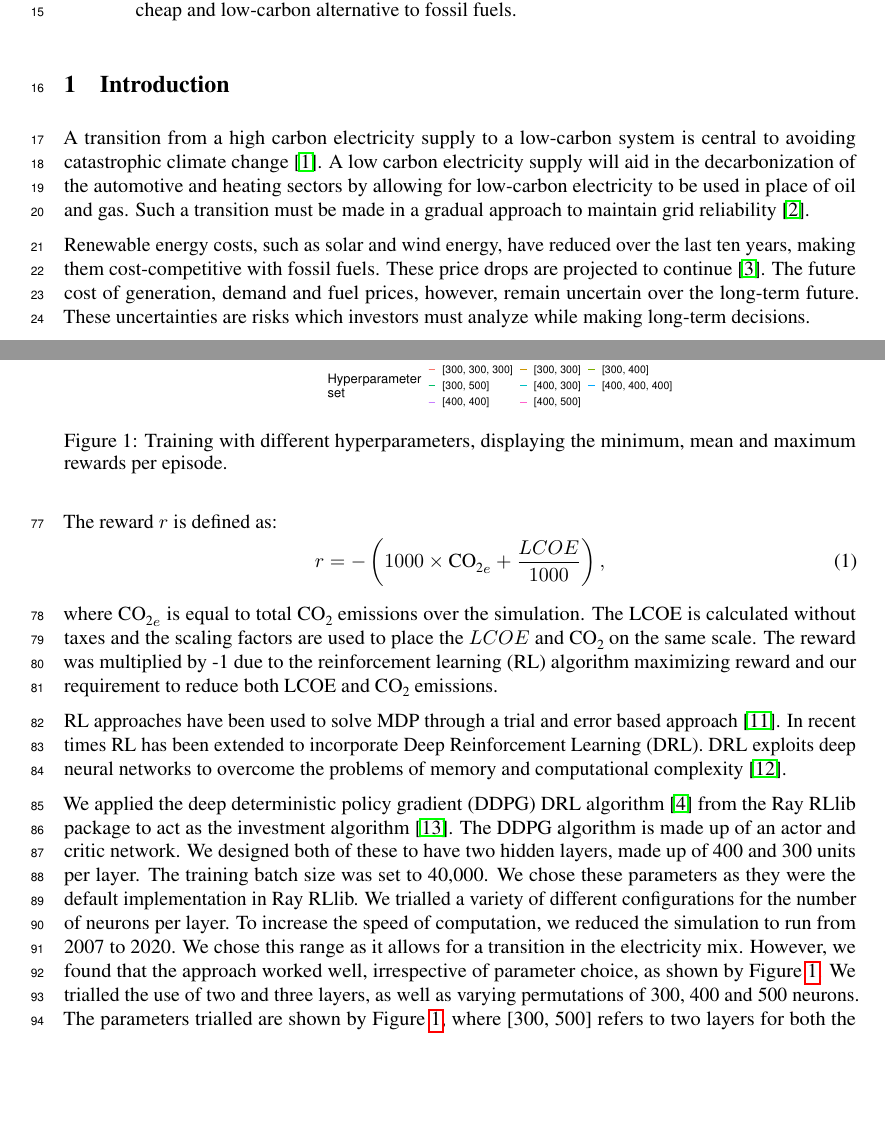
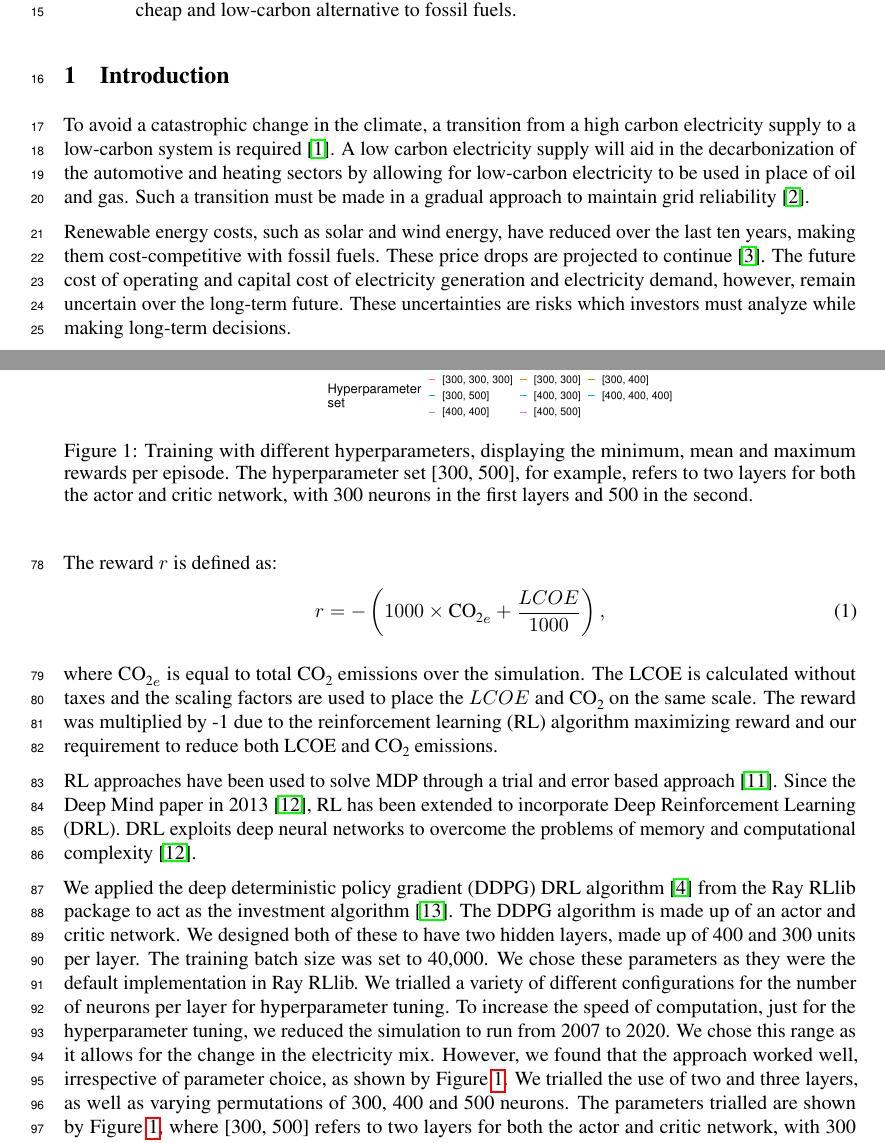
Before and after one commit to alexanderkell/reinforcement-learning-investment-nips-paper, a LaTeX paper (template/neurips_2020.tex): two parts of pages 1 and 3 of 5, joined at a grey line, cut so that both start at the same text, the shorter picture padded with empty space. Compiled offline with pdfLaTeX.

Commit message:
2ns round through steve's comments

```diff
--- a/template/neurips_2020.tex
+++ b/template/neurips_2020.tex
@@ -87,9 +87,9 @@ To mitigate for for imperfect information of the future, we use the deep determi
 \label{sec:intro}
 
 
-A transition from a high carbon electricity supply to a low-carbon system is central to avoiding catastrophic climate change \cite{Kell2020}. A low carbon electricity supply will aid in the decarbonization of the automotive and heating sectors by allowing for low-carbon electricity to be used in place of oil and gas. Such a transition must be made in a gradual approach to maintain grid reliability \cite{Kahrl2011}.
+To avoid a catastrophic change in the climate, a transition from a high carbon electricity supply to a low-carbon system is required \cite{Kell2020}. A low carbon electricity supply will aid in the decarbonization of the automotive and heating sectors by allowing for low-carbon electricity to be used in place of oil and gas. Such a transition must be made in a gradual approach to maintain grid reliability \cite{Kahrl2011}.
 
-Renewable energy costs, such as solar and wind energy, have reduced over the last ten years, making them cost-competitive with fossil fuels. These price drops are projected to continue \cite{IEA2015}. The future cost of generation, demand and fuel prices, however, remain uncertain over the long-term future. These uncertainties are risks which investors must analyze while making long-term decisions.
+Renewable energy costs, such as solar and wind energy, have reduced over the last ten years, making them cost-competitive with fossil fuels. These price drops are projected to continue \cite{IEA2015}. The future cost of operating and capital cost of electricity generation and electricity demand, however, remain uncertain over the long-term future. These uncertainties are risks which investors must analyze while making long-term decisions.
 
 In this paper, we use the deep deterministic policy gradient (DDPG) reinforcement learning algorithm to simulate the behaviour of investors over a 33-year horizon, between 2017 and 2050 using the FTT:Power model \cite{Hunt2016a}. FTT:Power is a global power systems model that uses logistic differential equations to simulate technology switching \cite{Mercure2012}. The model is parameterized and rans from 2007; however, the investment decisions began in 2017. We start in this year due to the prior parameterization of the FTT:Power model with historical data up until this time. We projected until 2050 because this is a common target for governments to reach zero carbon. The environment used was a modified version of the FTT:Power model.
 
@@ -140,9 +140,9 @@ The reward $r$ is defined as:
 where $\ch{CO2}_e$ is equal to total \ch{CO2} emissions over the simulation. The LCOE is calculated without taxes and the scaling factors are used to place the $LCOE$ and $\ch{CO2}$ on the same scale. The reward was multiplied by -1 due to the reinforcement learning (RL) algorithm maximizing reward and our requirement to reduce both LCOE and \ch{CO2} emissions.
 
 
-RL approaches have been used to solve MDP through a trial and error based approach \cite{Sutton2015}. In recent times RL has been extended to incorporate Deep Reinforcement Learning (DRL). DRL exploits deep neural networks to overcome the problems of memory and computational complexity \cite{Arulkumaran2017}.
+RL approaches have been used to solve MDP through a trial and error based approach \cite{Sutton2015}. Since the Deep Mind paper in 2013 \cite{Arulkumaran2017}, RL has been extended to incorporate Deep Reinforcement Learning (DRL). DRL exploits deep neural networks to overcome the problems of memory and computational complexity \cite{Arulkumaran2017}.
 
-We applied the deep deterministic policy gradient (DDPG) DRL algorithm \cite{Hunt2016a} from the Ray RLlib package to act as the investment algorithm \cite{Liang2014}. The DDPG algorithm is made up of an actor and critic network. We designed both of these to have two hidden layers, made up of 400 and 300 units per layer. The training batch size was set to 40,000. We chose these parameters as they were the default implementation in Ray RLlib. We trialled a variety of different configurations for the number of neurons per layer. To increase the speed of computation, we reduced the simulation to run from 2007 to 2020. We chose this range as it allows for a transition in the electricity mix. However, we found that the approach worked well, irrespective of parameter choice, as shown by Figure \ref{fig:hyperparameter_training}. We trialled the use of two and three layers, as well as varying permutations of 300, 400 and 500 neurons. The parameters trialled are shown by Figure \ref{fig:hyperparameter_training}, where [300, 500] refers to two layers for both the actor and critic network, with 300 neurons in the first layer and 500 in the second. [300, 300, 300] refers to three layers in the actor and critic network, with 300 neurons in each of these three layers.
+We applied the deep deterministic policy gradient (DDPG) DRL algorithm \cite{Hunt2016a} from the Ray RLlib package to act as the investment algorithm \cite{Liang2014}. The DDPG algorithm is made up of an actor and critic network. We designed both of these to have two hidden layers, made up of 400 and 300 units per layer. The training batch size was set to 40,000. We chose these parameters as they were the default implementation in Ray RLlib. We trialled a variety of different configurations for the number of neurons per layer for hyperparameter tuning. To increase the speed of computation, just for the hyperparameter tuning, we reduced the simulation to run from 2007 to 2020. We chose this range as it allows for the change in the electricity mix. However, we found that the approach worked well, irrespective of parameter choice, as shown by Figure \ref{fig:hyperparameter_training}. We trialled the use of two and three layers, as well as varying permutations of 300, 400 and 500 neurons. The parameters trialled are shown by Figure \ref{fig:hyperparameter_training}, where [300, 500] refers to two layers for both the actor and critic network, with 300 neurons in the first layer and 500 in the second. [300, 300, 300] refers to three layers in the actor and critic network, with 300 neurons in each of these three layers.
 
 
 
@@ -151,7 +151,7 @@ We applied the deep deterministic policy gradient (DDPG) DRL algorithm \cite{Hun
 \begin{figure}
 \centering
 \includegraphics[width=0.6\columnwidth]{figures/hyperparameter_plot_params.pdf}
-\caption{Training with different hyperparameters, displaying the minimum, mean and maximum rewards per episode. }
+\caption{Training with different hyperparameters, displaying the minimum, mean and maximum rewards per episode. The hyperparameter set [300, 500], for example, refers to two layers for both the actor and critic network, with 300 neurons in the first layers and 500 in the second.}
 \label{fig:hyperparameter_training}
 \end{figure}
 
```
Also changed, not shown: template/neurips_2020.pdf, template/neurips_2020.tex (6 more changed lines), 3 other files.
